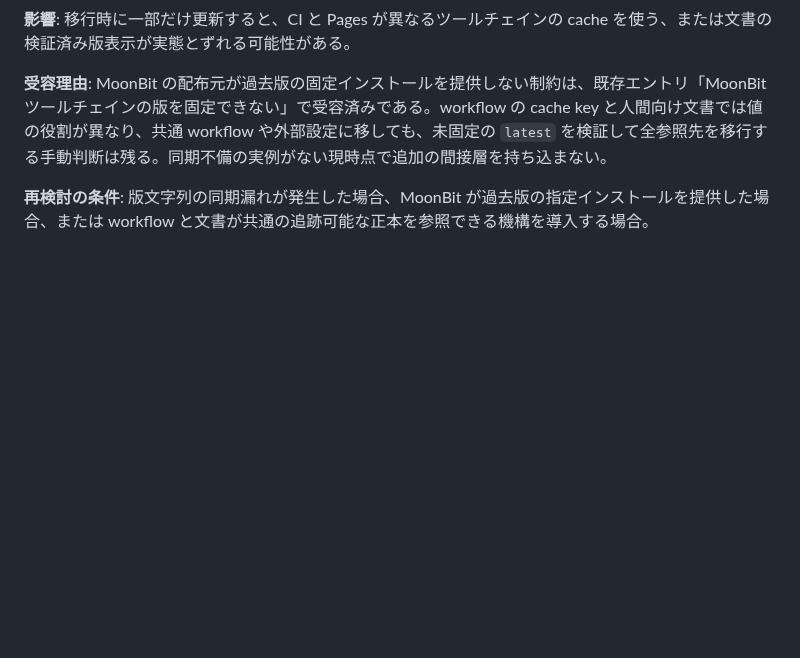
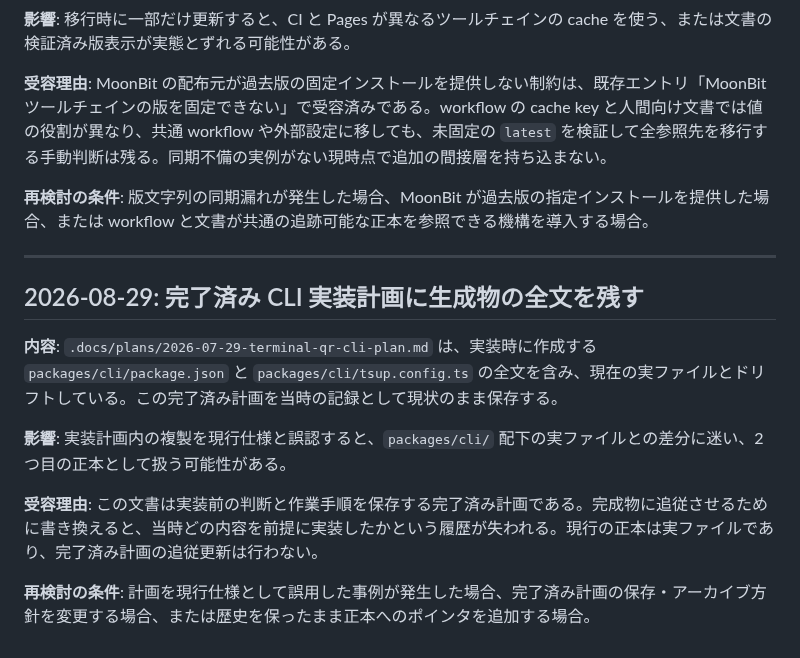
Before and after one commit to elchika-inc/moonqr, a Markdown page: .docs/risk-registry.md, the part around the change. GitHub-like rendering; blank space fills up the shorter version.

Commit message:
docs: 完了済み CLI 計画の重複を明示受容する

```diff
--- a/.docs/risk-registry.md
+++ b/.docs/risk-registry.md
@@ -111,3 +111,15 @@
 **受容理由**: MoonBit の配布元が過去版の固定インストールを提供しない制約は、既存エントリ「MoonBit ツールチェインの版を固定できない」で受容済みである。workflow の cache key と人間向け文書では値の役割が異なり、共通 workflow や外部設定に移しても、未固定の `latest` を検証して全参照先を移行する手動判断は残る。同期不備の実例がない現時点で追加の間接層を持ち込まない。
 
 **再検討の条件**: 版文字列の同期漏れが発生した場合、MoonBit が過去版の指定インストールを提供した場合、または workflow と文書が共通の追跡可能な正本を参照できる機構を導入する場合。
+
+---
+
+## 2026-08-29: 完了済み CLI 実装計画に生成物の全文を残す
+
+**内容**: `.docs/plans/2026-07-29-terminal-qr-cli-plan.md` は、実装時に作成する `packages/cli/package.json` と `packages/cli/tsup.config.ts` の全文を含み、現在の実ファイルとドリフトしている。この完了済み計画を当時の記録として現状のまま保存する。
+
+**影響**: 実装計画内の複製を現行仕様と誤認すると、`packages/cli/` 配下の実ファイルとの差分に迷い、2つ目の正本として扱う可能性がある。
+
+**受容理由**: この文書は実装前の判断と作業手順を保存する完了済み計画である。完成物に追従させるために書き換えると、当時どの内容を前提に実装したかという履歴が失われる。現行の正本は実ファイルであり、完了済み計画の追従更新は行わない。
+
+**再検討の条件**: 計画を現行仕様として誤用した事例が発生した場合、完了済み計画の保存・アーカイブ方針を変更する場合、または歴史を保ったまま正本へのポインタを追加する場合。
```
